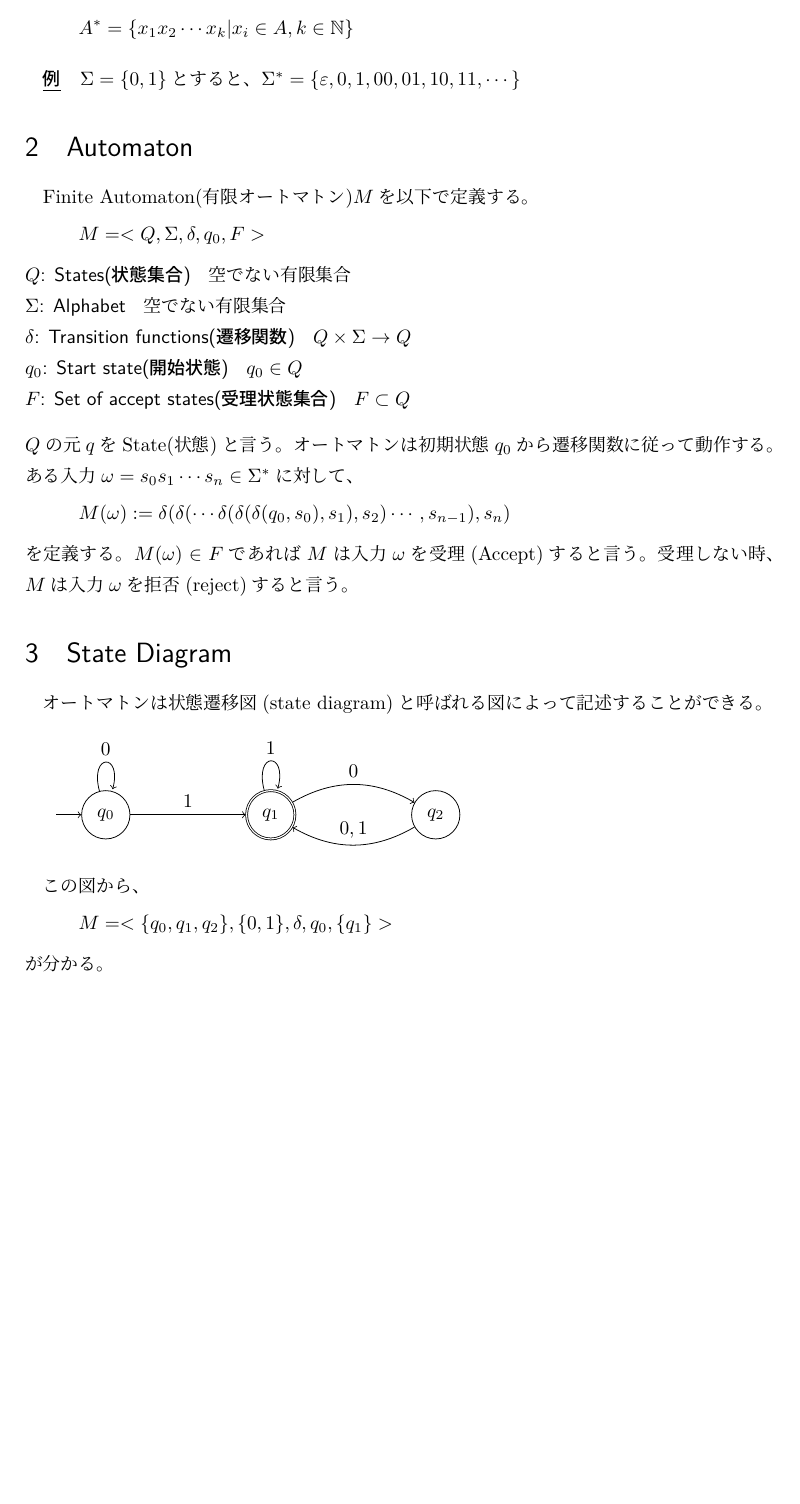
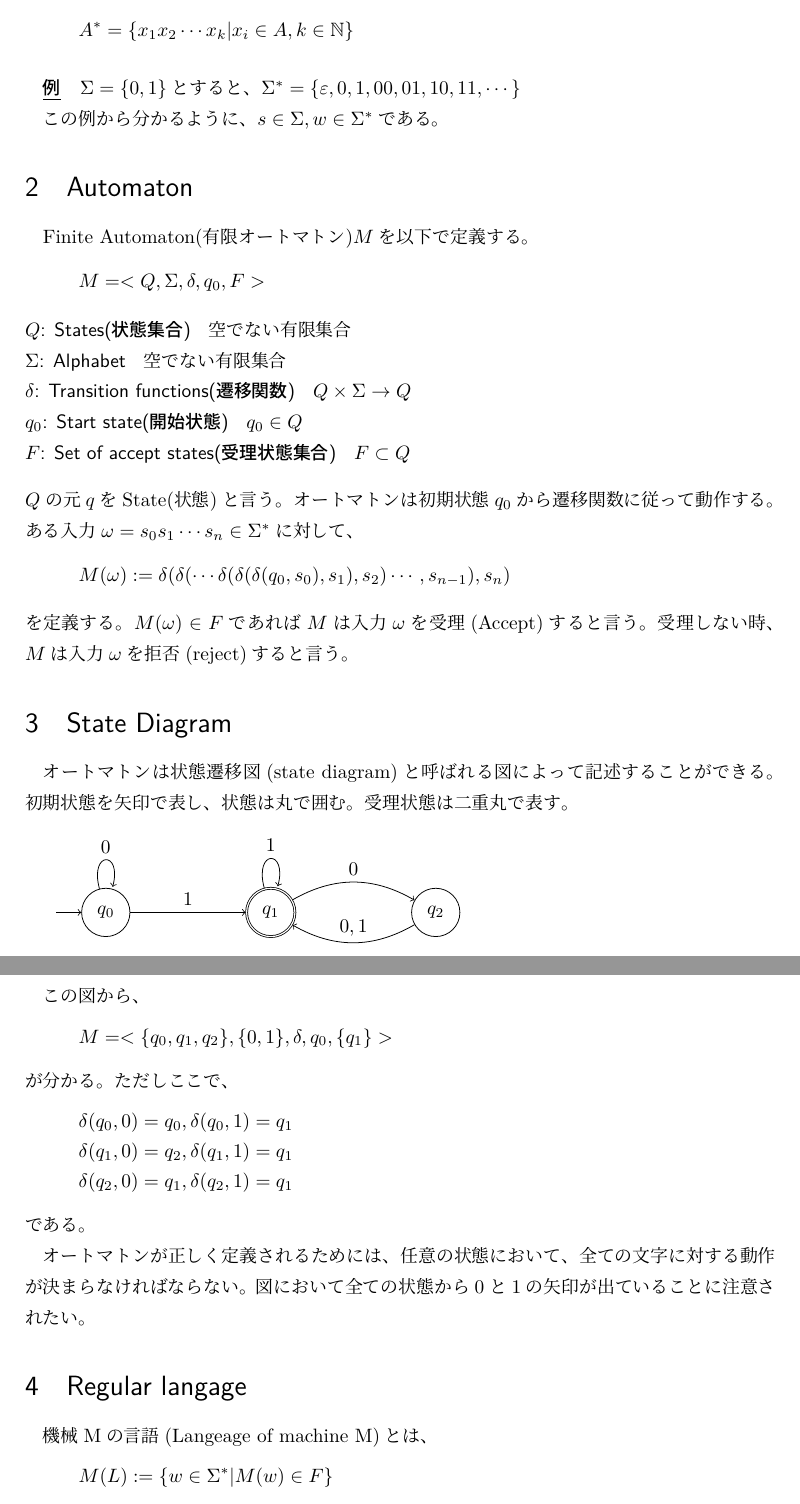
Before and after one commit to ThomsonKernel/theory_of_computation, a LaTeX document (theory_of_computation.tex): part of page 2 of 5 before the commit and two parts of pages 2 and 3 of 6 after it, the two joined at a grey line, cut so that both start at the same text, the shorter picture padded with empty space. Compiled offline with LuaLaTeX.

Commit message:
regular language

```diff
--- a/theory_of_computation.tex
+++ b/theory_of_computation.tex
@@ -39,10 +39,12 @@
 \end{description}
 $w=s_1s_2\cdots s_n$であり、文字列と文字は区別される。$|w|=n$である。
 \s{star(スター演算)}
-集合$A$に対してスター演算を以下で定義する。
+集合$A$に対してスター演算を以下で定義する。ただし$|s|=0$なる元は$\varepsilon$に限る。
 \[A^*=\{x_1x_2\cdots x_k|x_i\in A,k\in\mathbb{N}\}\]
-\ex{$\Sigma=\{0,1\}$とすると、$\Sigma^*=\{\varepsilon,0,1,00,01,10,11,\cdots\}$
+\ex{$\Sigma=\{0,1\}$とすると、
+$\Sigma^*=\{\varepsilon,0,1,00,01,10,11,\cdots\}$
 }
+この例から分かるように、$s\in\Sigma, w\in\Sigma^*$である。
 \section{Automaton}
 Finite Automaton(有限オートマトン)$M$を以下で定義する。
 \[M=<Q,\Sigma,\delta,q_0,F>\]
@@ -61,6 +63,7 @@ $M(\omega)\in F$であれば$M$は入力$\omega$を受理(Accept)すると言う
 
 \section{State Diagram}
 オートマトンは状態遷移図(state diagram)と呼ばれる図によって記述することができる。
+初期状態を矢印で表し、状態は丸で囲む。受理状態は二重丸で表す。
 \vskip10pt
 \begin{tikzpicture}[node distance=3cm]
 \node[state,initial](q0){$q_0$};
@@ -71,5 +74,16 @@ $M(\omega)\in F$であれば$M$は入力$\omega$を受理(Accept)すると言う
 \end{tikzpicture}\vskip5pt
 この図から、
 \[M=<\{q_0,q_1,q_2\},\{0,1\},\delta,q_0,\{q_1\}>\]
-が分かる。
+が分かる。ただしここで、
+\al{\delta(q_0,0)=q_0, \delta(q_0,1)=q_1\\
+\delta(q_1,0)=q_2, \delta(q_1,1)=q_1\\
+\delta(q_2,0)=q_1, \delta(q_2,1)=q_1
+}である。\par
+オートマトンが正しく定義されるためには、
+任意の状態において、全ての文字に対する動作が決まらなければならない。
+図において全ての状態から$0$と$1$の矢印が出ていることに注意されたい。
 
+\section{Regular langage}
+機械Mの言語(Langeage of machine M)とは、
+\[M(L):=\{w\in \Sigma^*|M(w)\in F\}\]
+で定義される集合である。
@@ -80 +96,0 @@ $M(\omega)\in F$であれば$M$は入力$\omega$を受理(Accept)すると言う
-と呼ぶ。
```
Also changed, not shown: theory_of_computation.pdf, theory_of_computation.tex (10 more changed lines).
